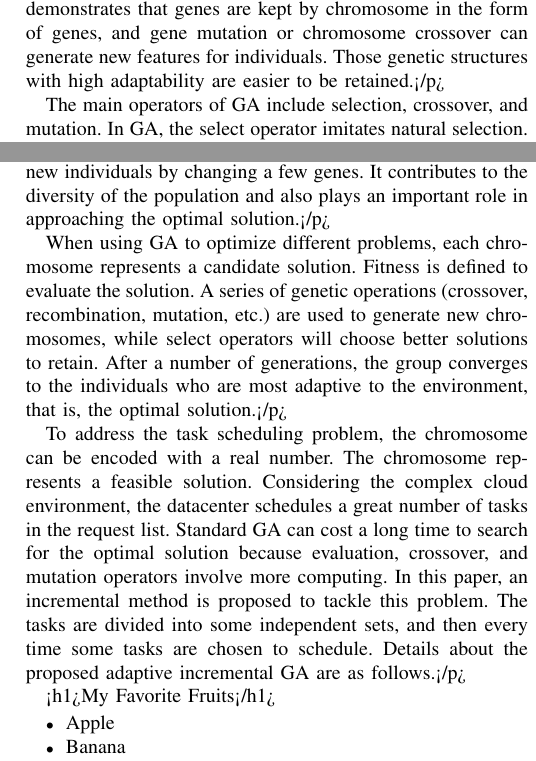
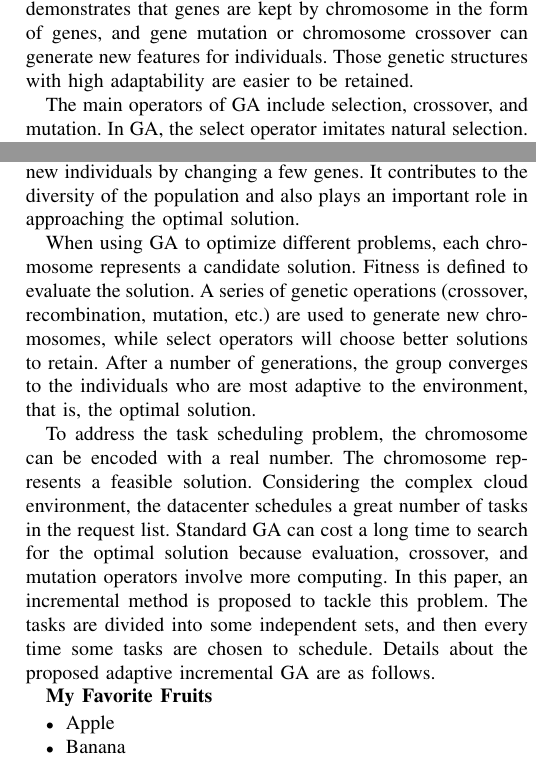
Before and after one commit to AhsanHafeez-dev/AhsanHafeez-dev-vercel-formaty-flask-apis, a LaTeX paper (temp/66af3910c6804ebf2d7f68fc/IEEE.tex): two parts of the columns of page 2 of 2, joined at a grey line, cut so that both start at the same text. Compiled offline with pdfLaTeX.

Commit message:
missing parenthesis

```diff
--- a/temp/66af3910c6804ebf2d7f68fc/IEEE.tex
+++ b/temp/66af3910c6804ebf2d7f68fc/IEEE.tex
@@ -67,20 +67,22 @@ Updated As the National Institute of Standards and Technology (NIST) defines, cl
 %
 \section{Updated Adaptive Incremental Genetic Algorithm}%
 \label{sec:UpdatedAdaptiveIncrementalGeneticAlgorithm}%
-Updated Genetic Algorithm (GA) is a bio-inspired algorithm which belongs to Evolutionary Algorithms (EA). Genetic algorithm is based on the idea of Darwin’s Theory of Evolution and Mendelian Genetics. Darwin’s Theory of Evolution indicates that, during the process of biological evolution, individuals who are more able to adapt to the environment have a higher probability of survival; Mendel’s genetic theory demonstrates that genes are kept by chromosome in the form of genes, and gene mutation or chromosome crossover can generate new features for individuals. Those genetic structures with high adaptability are easier to be retained.</p>
+Updated Genetic Algorithm (GA) is a bio-inspired algorithm which belongs to Evolutionary Algorithms (EA). Genetic algorithm is based on the idea of Darwin’s Theory of Evolution and Mendelian Genetics. Darwin’s Theory of Evolution indicates that, during the process of biological evolution, individuals who are more able to adapt to the environment have a higher probability of survival; Mendel’s genetic theory demonstrates that genes are kept by chromosome in the form of genes, and gene mutation or chromosome crossover can generate new features for individuals. Those genetic structures with high adaptability are easier to be retained.
 
- The main operators of GA include selection, crossover, and mutation. In GA, the select operator imitates natural selection. The purpose of selection is saving “good” individuals. The larger the fitness value is, the higher the probability that allows the individual to enter into the next generation. On the contrary, individuals with smaller fitness value will be less likely to be kept. Selection strategies affect the direction of evolution and convergence rate of the population. Crossover is the process of gene recombination. Ideally, the offspring produced by the crossover of two parents should inherit the excellent features of their parents. Mutation operation produces new individuals by changing a few genes. It contributes to the diversity of the population and also plays an important role in approaching the optimal solution.</p>
+ The main operators of GA include selection, crossover, and mutation. In GA, the select operator imitates natural selection. The purpose of selection is saving “good” individuals. The larger the fitness value is, the higher the probability that allows the individual to enter into the next generation. On the contrary, individuals with smaller fitness value will be less likely to be kept. Selection strategies affect the direction of evolution and convergence rate of the population. Crossover is the process of gene recombination. Ideally, the offspring produced by the crossover of two parents should inherit the excellent features of their parents. Mutation operation produces new individuals by changing a few genes. It contributes to the diversity of the population and also plays an important role in approaching the optimal solution.
 
- When using GA to optimize different problems, each chromosome represents a candidate solution. Fitness is defined to evaluate the solution. A series of genetic operations (crossover, recombination, mutation, etc.) are used to generate new chromosomes, while select operators will choose better solutions to retain. After a number of generations, the group converges to the individuals who are most adaptive to the environment, that is, the optimal solution.</p>
+ When using GA to optimize different problems, each chromosome represents a candidate solution. Fitness is defined to evaluate the solution. A series of genetic operations (crossover, recombination, mutation, etc.) are used to generate new chromosomes, while select operators will choose better solutions to retain. After a number of generations, the group converges to the individuals who are most adaptive to the environment, that is, the optimal solution.
 
- To address the task scheduling problem, the chromosome can be encoded with a real number. The chromosome represents a feasible solution. Considering the complex cloud environment, the datacenter schedules a great number of tasks in the request list. Standard GA can cost a long time to search for the optimal solution because evaluation, crossover, and mutation operators involve more computing. In this paper, an incremental method is proposed to tackle this problem. The tasks are divided into some independent sets, and then every time some tasks are chosen to schedule. Details about the proposed adaptive incremental GA are as follows.</p>
+ To address the task scheduling problem, the chromosome can be encoded with a real number. The chromosome represents a feasible solution. Considering the complex cloud environment, the datacenter schedules a great number of tasks in the request list. Standard GA can cost a long time to search for the optimal solution because evaluation, crossover, and mutation operators involve more computing. In this paper, an incremental method is proposed to tackle this problem. The tasks are divided into some independent sets, and then every time some tasks are chosen to schedule. Details about the proposed adaptive incremental GA are as follows.
 
 
     \begin{figure}[htbp]
     \centerline{\includegraphics[width=\linewidth]{image_1}}
     \caption{Geeks for Geeks}
     \label{fig:image_1}
-    \end{figure} <h1>My Favorite Fruits</h1>
+    \end{figure} \textbf{My Favorite Fruits}
+
+
     \begin{itemize}
         \item Apple
         \item Banana
@@ -95,12 +97,12 @@ Updated Encoding strategies such as binary encoding, real number encoding, and s
 %
 \subsection{Updated Fitness Function}%
 \label{subsec:UpdatedFitnessFunction}%
-Updated The fitness function is used to evaluate the quality of the candidate solution, which is an important index for selecting the best individual. Usually, the value of the objective function can be directly used for fitness measurement, or define the fitness function according to the specific problem. As given in Equation (3), the fitness is calculated by the makespan of a solution. The maximum finish time of among all the VMs is the fitness value.</p>
+Updated The fitness function is used to evaluate the quality of the candidate solution, which is an important index for selecting the best individual. Usually, the value of the objective function can be directly used for fitness measurement, or define the fitness function according to the specific problem. As given in Equation (3), the fitness is calculated by the makespan of a solution. The maximum finish time of among all the VMs is the fitness value.
 
 %
 \subsection{Updated Select}%
 \label{subsec:UpdatedSelect}%
-Updated There are several selection strategies such as roulette, tournament, and sorting selection. The roulette method firstly computes the probability of selection according to each individual’s fitness (the proportion of the individual’s fitness to the sum of all individual fitness values). Then, the disk is divided into N copies, each with a central angle which is proportional to the probability of selection. Choosing an individual depends on a randomly generated number falling into which region. Tournament selects a certain number of individuals, and the individual with highest fitness will be chosen. This process continues until the number of individuals reaches a pre-set size. Sorting selection firstly calculates each individual’s fitness value. After sorting by fitness, the solution will be assigned a probability of selection. Then, the selection is determined by the order of distribution.</p>
+Updated There are several selection strategies such as roulette, tournament, and sorting selection. The roulette method firstly computes the probability of selection according to each individual’s fitness (the proportion of the individual’s fitness to the sum of all individual fitness values). Then, the disk is divided into N copies, each with a central angle which is proportional to the probability of selection. Choosing an individual depends on a randomly generated number falling into which region. Tournament selects a certain number of individuals, and the individual with highest fitness will be chosen. This process continues until the number of individuals reaches a pre-set size. Sorting selection firstly calculates each individual’s fitness value. After sorting by fitness, the solution will be assigned a probability of selection. Then, the selection is determined by the order of distribution.
 
 %
 \subsection{Updated Crossover}%
```
Also changed, not shown: temp/66af3910c6804ebf2d7f68fc/IEEE.pdf, temp/66af3910c6804ebf2d7f68fc/IEEE.tex (8 more changed lines), 2 other files.
